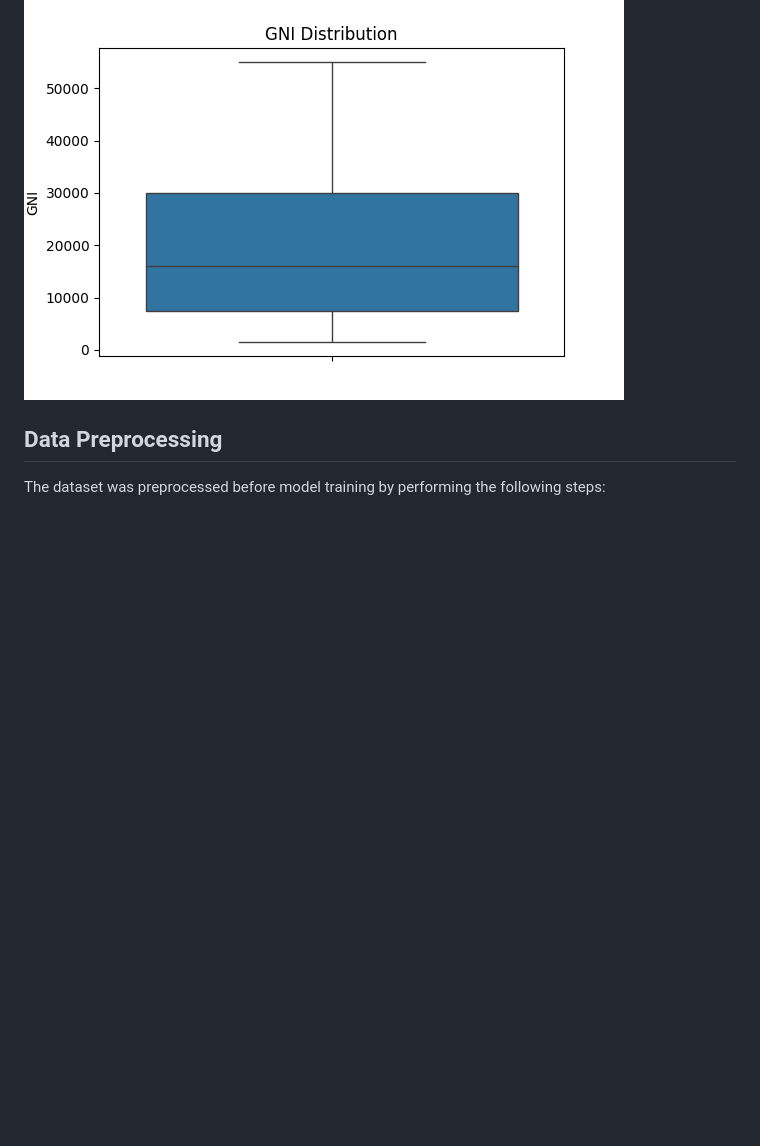
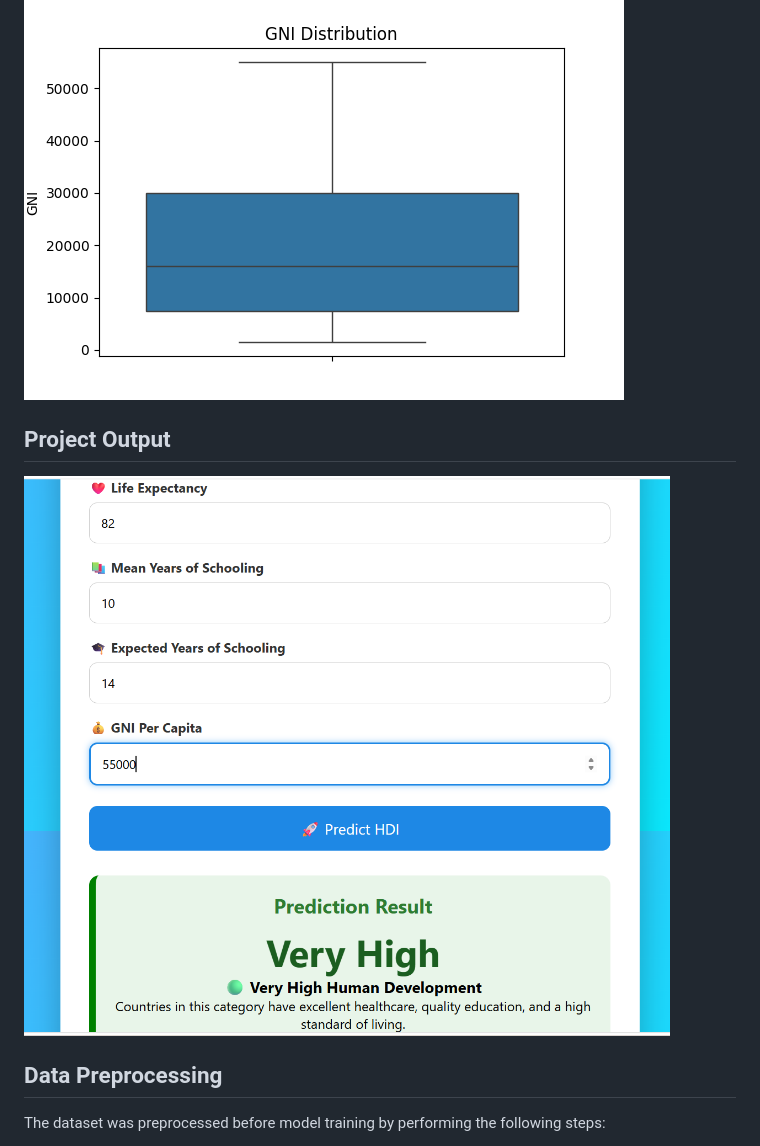
Before and after one commit to Subhiksha-HS/HDI-Prediction, a Markdown page: README.md, the part around the change. Drawn GitHub-style; pictures changed too: images/output.png (added); blank space fills up the shorter version.

Commit message:
Updated README and added project output image

```diff
--- a/README.md
+++ b/README.md
@@ -165,6 +165,10 @@ This project includes exploratory data analysis using Matplotlib and Seaborn.
 
 ![GNI Box Plot](visualizations/gni_boxplot.png)
 
+## Project Output
+
+![Project Output](images/output.png)
+
 ## Data Preprocessing
 
 The dataset was preprocessed before model training by performing the following steps:
```
